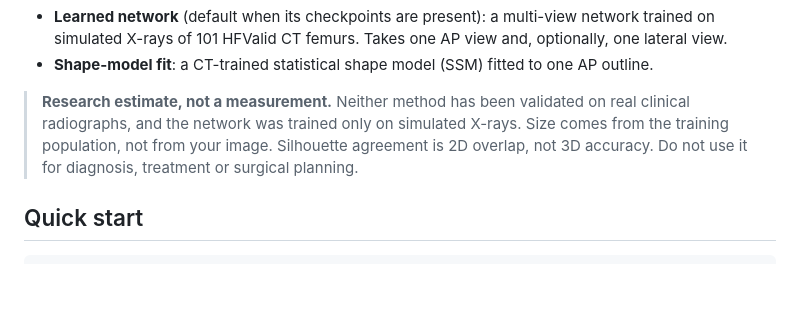
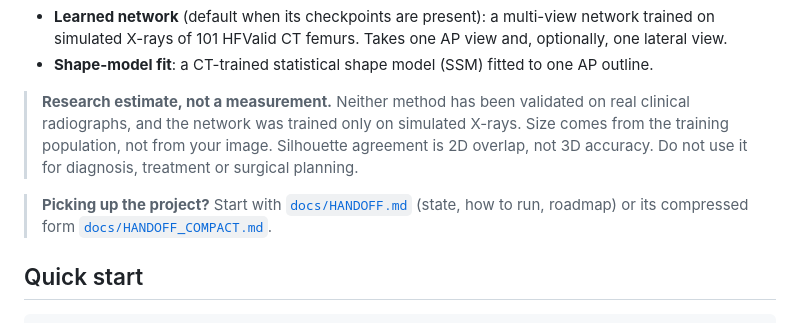
Before and after one commit to dhanushiya-17/X-Ray-3-d-Regeneration-YOLO, a Markdown page: README.md, the part around the change. Rendered like a GitHub page; blank space fills up the shorter version.

```diff
--- a/README.md
+++ b/README.md
@@ -6,6 +6,8 @@ BoneVision is a research prototype that estimates a 3D femur surface from an **A
 - **Shape-model fit**: a CT-trained statistical shape model (SSM) fitted to one AP outline.
 
 > **Research estimate, not a measurement.** Neither method has been validated on real clinical radiographs, and the network was trained only on simulated X-rays. Size comes from the training population, not from your image. Silhouette agreement is 2D overlap, not 3D accuracy. Do not use it for diagnosis, treatment or surgical planning.
+
+> **Picking up the project?** Start with [`docs/HANDOFF.md`](docs/HANDOFF.md) (state, how to run, roadmap) or its compressed form [`docs/HANDOFF_COMPACT.md`](docs/HANDOFF_COMPACT.md).
 
 ## Quick start
 
```
Also changed, not shown: docs/HANDOFF.md (added, +334 -0 lines), docs/HANDOFF_COMPACT.md (added, +109 -0 lines).
